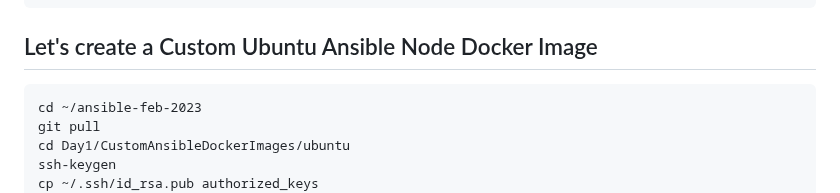
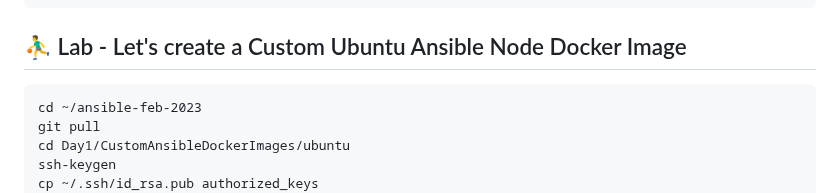
Before and after one commit to smsharmadevops/ansible-feb-2023, a Markdown page: Day1/README.md, the part around the change. Rendered like a GitHub page.

````diff
--- a/Day1/README.md
+++ b/Day1/README.md
@@ -165,7 +165,7 @@ ansible/awx                               17.1.0    599918776cf2   23 months ago
 </pre>
 
 
-## Let's create a Custom Ubuntu Ansible Node Docker Image
+## ⛹️‍♂️ Lab - Let's create a Custom Ubuntu Ansible Node Docker Image
 ```
 cd ~/ansible-feb-2023
 git pull
````
